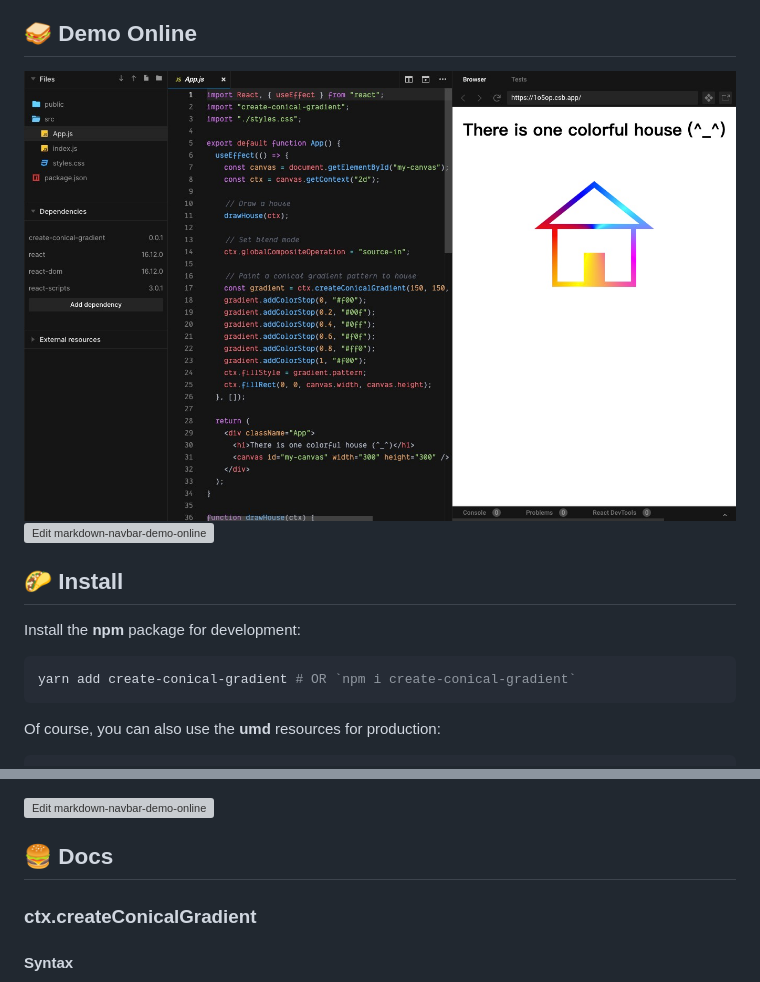
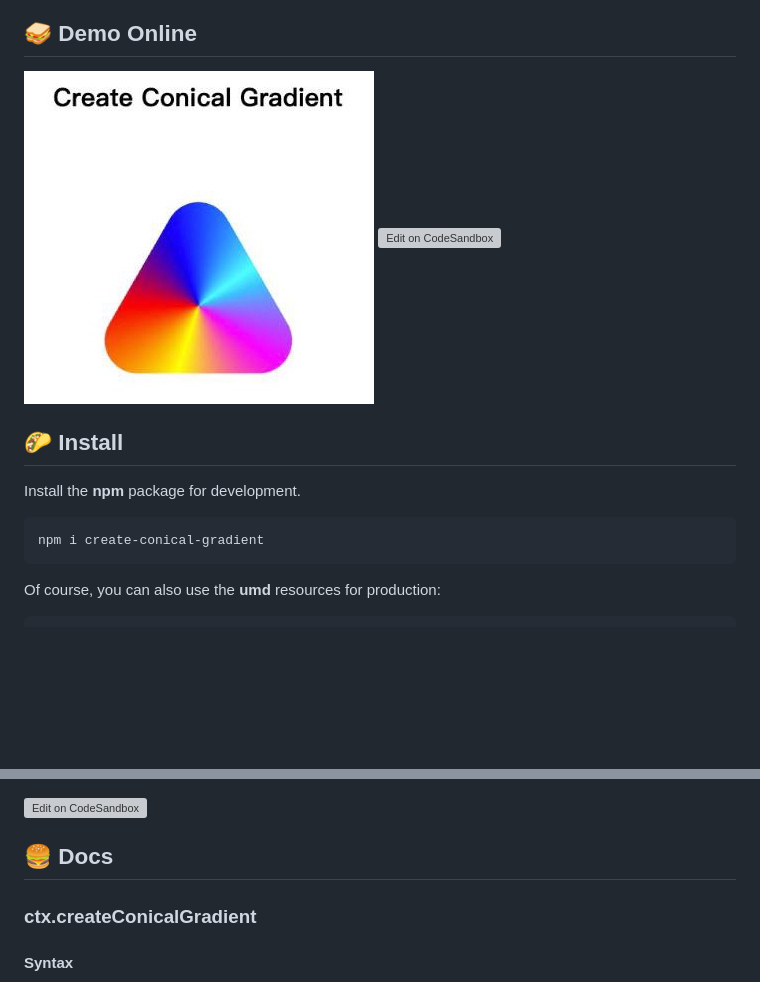
Before and after one commit to parksben/create-conical-gradient, a Markdown page: README.md, 2 parts joined by grey strips. Rendered like a GitHub page; pictures changed too: demo/demo-online.jpg; blank space fills up the shorter version; grey boxes are pictures that could not be loaded.

Commit message:
Point the README demo at the Vite + React sandbox.
Drop the yarn install line, and replace the demo screenshot with the rounded triangle.

Co-authored-by: Cursor <cursoragent@cursor.com>

````diff
--- a/README.md
+++ b/README.md
@@ -22,16 +22,16 @@ CSS has long supported the conical gradients by the property [`conic-gradient`](
   <img src="https://raw.githubusercontent.com/parksben/create-conical-gradient/master/demo/demo-online.jpg" alt="demo-online">
 </a>
 
-<a href="https://codesandbox.io/s/create-colorful-house-1o5op?file=/src/App.js" target="_blank">
-  <img src="https://codesandbox.io/static/img/play-codesandbox.svg" alt="Edit markdown-navbar-demo-online">
+<a href="https://codesandbox.io/p/sandbox/create-conical-gradient-ozw8o?file=/src/App.js" target="_blank">
+  <img src="https://codesandbox.io/static/img/play-codesandbox.svg" alt="Edit on CodeSandbox">
 </a>
 
 ## 🌮 Install
 
-Install the **npm** package for development:
+Install the **npm** package for development.
 
 ```bash
-yarn add create-conical-gradient # OR `npm i create-conical-gradient`
+npm i create-conical-gradient
 ```
 
 Of course, you can also use the **umd** resources for production:
@@ -73,8 +73,8 @@ Output:
 
 ![quickstart](https://raw.githubusercontent.com/parksben/create-conical-gradient/master/demo/output.png)
 
-<a href="https://codesandbox.io/s/create-conical-gradient-ozw8o?file=/src/App.js" target="_blank">
-  <img src="https://codesandbox.io/static/img/play-codesandbox.svg" alt="Edit markdown-navbar-demo-online">
+<a href="https://codesandbox.io/p/sandbox/create-conical-gradient-ozw8o?file=/src/App.js" target="_blank">
+  <img src="https://codesandbox.io/static/img/play-codesandbox.svg" alt="Edit on CodeSandbox">
 </a>
 
 ## 🍔 Docs
````
Also changed, not shown: other parts of README.md (+1 -1 lines).
